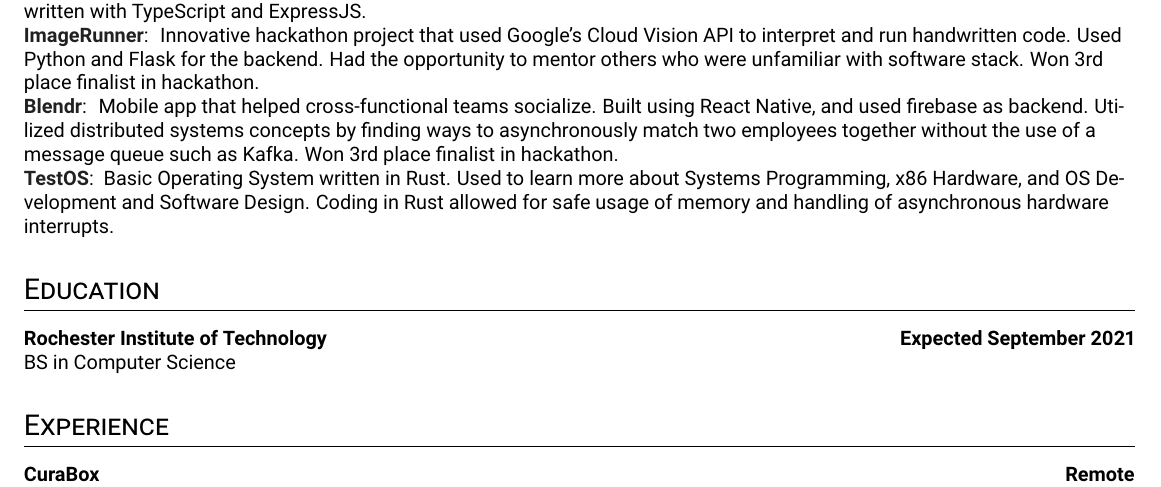
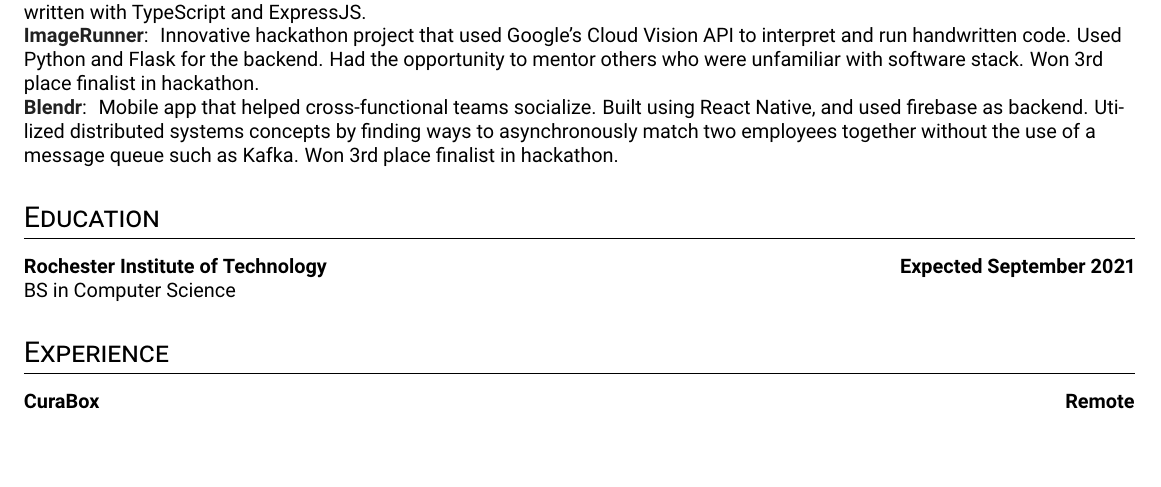
Before and after one commit to just-chillin/resume, a LaTeX CV (CorrinaSivakResume.tex): part of page 1 of 2 before the commit and part of the page after it, cut so that both start at the same text, the shorter picture padded with empty space. Compiled offline with pdfLaTeX.

Commit message:
removed test os for more room

```diff
--- a/CorrinaSivakResume.tex
+++ b/CorrinaSivakResume.tex
@@ -38,10 +38,6 @@
 		Mobile app that helped cross-functional teams socialize. Built using React Native, and used firebase as backend. Utilized distributed systems concepts by finding ways to asynchronously match two employees together without the use of a message queue such as Kafka. Won 3rd place finalist in hackathon.
 	}
 
-	\project{https://github.com/just-chillin/test_os}{TestOS}{
-		Basic Operating System written in Rust. Used to learn more about Systems Programming, x86 Hardware, and OS Development and Software Design. Coding in Rust allowed for safe usage of memory and handling of asynchronous hardware interrupts.
-	}
-
 	\section{Education}
 	\datedsubsection{Rochester Institute of Technology}{Expected September 2021}
 	BS in Computer Science
```
